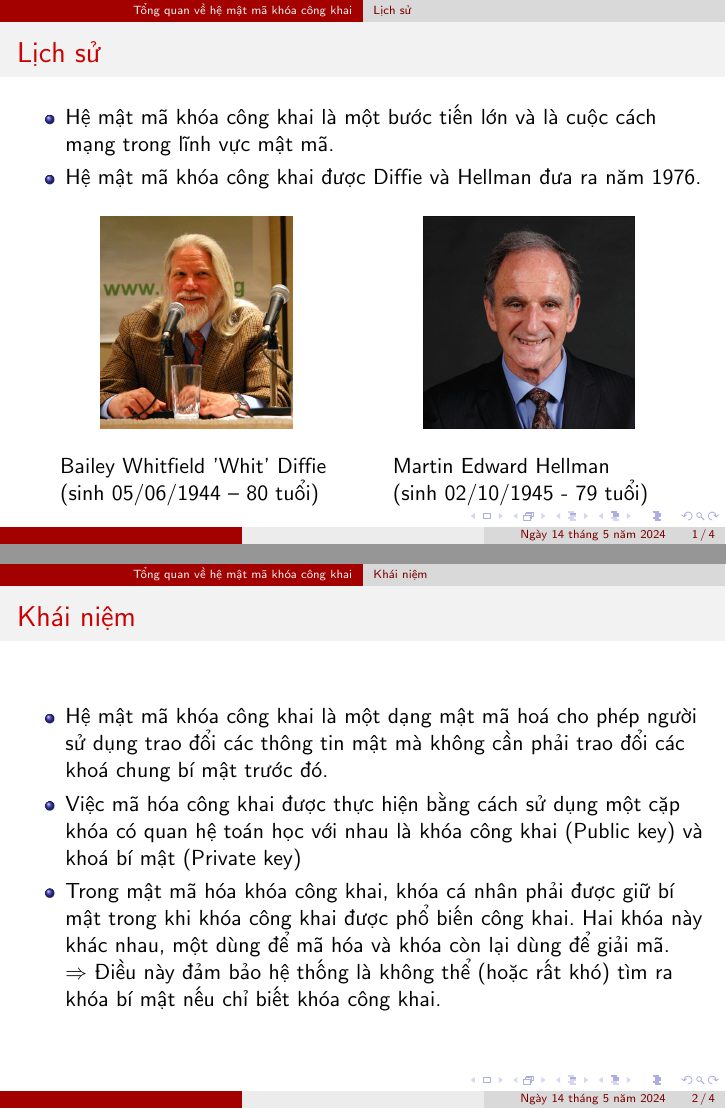
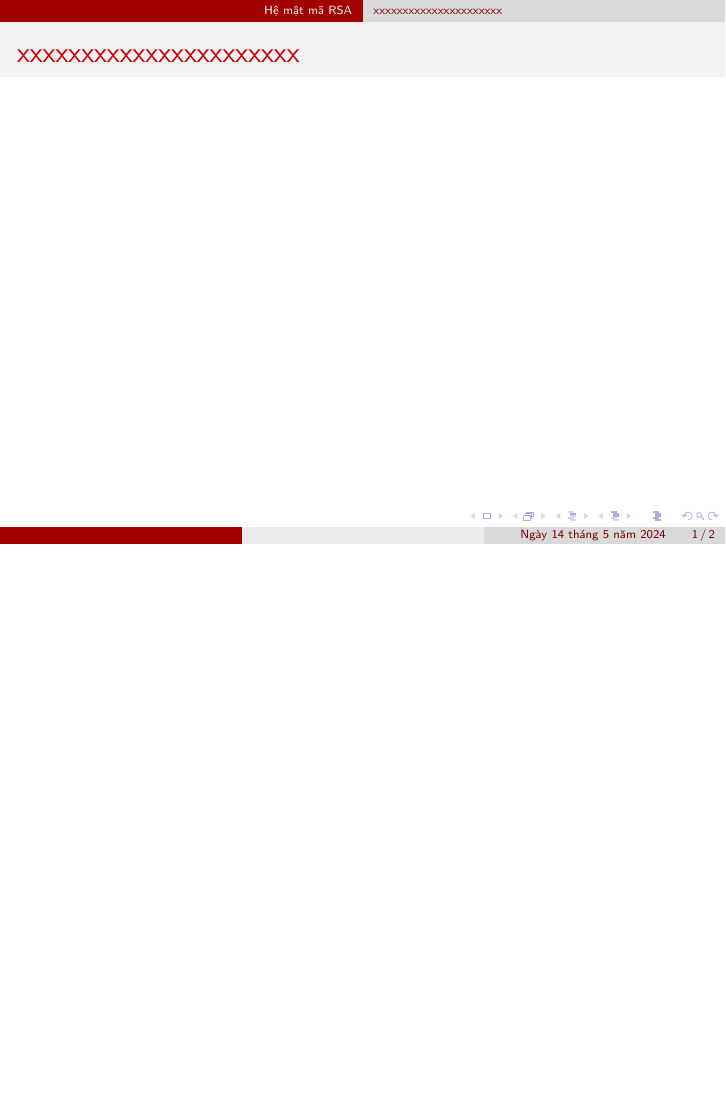
Before and after one commit to vuvannghia452002/CK_MatMa, LaTeX slides (contents/latex/main.tex): pages 1 and 2 of 4 before the commit and page 1 of 2 after it, the two joined at a grey line, the shorter picture padded with empty space. Compiled offline with pdfLaTeX.

Commit message:
update main.tex

```diff
--- a/contents/latex/main.tex
+++ b/contents/latex/main.tex
@@ -74,74 +74,71 @@
 %! %%%%%%%%%%%%%%%%%%%%%%%%%%%%%%%%%%%%%%%%%%%%%%%%%%%%%%
 %! %%%%%%%%%%%%%%%%%%%%%%%%%%%%%%%%%%%%%%%%%%%%%%%%%%%%%%
 %! %%%%%%%%%%%%%%%%%%%%%%%%%%%%%%%%%%%%%%%%%%%%%%%%%%%%%%
-\section{Tổng quan về hệ mật mã khóa công khai}
-\subsection{Lịch sử}
-\begin{frame}{Lịch sử}
+% \section{Tổng quan về hệ mật mã khóa công khai}
+% \subsection{Lịch sử}
+% \begin{frame}{Lịch sử}
 
-\begin{itemize}
-\item Hệ mật mã khóa công khai là một bước tiến lớn và là cuộc cách mạng trong lĩnh vực mật mã.
-\item Hệ mật mã khóa công khai được Diffie và Hellman đưa ra năm 1976.
-\end{itemize}
+% \begin{itemize}
+% \item Hệ mật mã khóa công khai là một bước tiến lớn và là cuộc cách mạng trong lĩnh vực mật mã
+% \item Hệ mật mã khóa công khai được Diffie và Hellman đưa ra năm 1976
+% \end{itemize}
 
-\begin{columns}
+% \begin{columns}
 
-\begin{column}{0.4\textwidth}
-\begin{figure}[H]
-\centering
-\includegraphics[scale = 0.4]{pictures/Bailey_Whitfield_Diffie.png}
-\end{figure}
-Bailey Whitfield 'Whit' Diffie\\ (sinh 05/06/1944 – 80 tuổi)
-\end{column}
+% \begin{column}{0.4\textwidth}
+% \begin{figure}[H]
+% \centering
+% \includegraphics[scale = 0.4]{pictures/Bailey_Whitfield_Diffie.png}
+% \end{figure}
+% Bailey Whitfield 'Whit' Diffie\\ (sinh 05/06/1944 – 80 tuổi)
+% \end{column}
 
-\begin{column}{0.4\textwidth}
-\begin{figure}[H]
-\centering
-\includegraphics[scale = 0.4]{pictures/Martin_Edward_Hellman.png}
-\end{figure}
-Martin Edward Hellman\\(sinh 02/10/1945 - 79 tuổi)
-\end{column}
+% \begin{column}{0.4\textwidth}
+% \begin{figure}[H]
+% \centering
+% \includegraphics[scale = 0.4]{pictures/Martin_Edward_Hellman.png}
+% \end{figure}
+% Martin Edward Hellman\\(sinh 02/10/1945 - 79 tuổi)
+% \end{column}
 
-\end{columns}
-\end{frame}
-%%%%%%%%%%%%%%%%%%%%%%%%%%%%%%%%%%%%%%%%%%%%%%%%%%%%%%%
-\subsection{Khái niệm}
-\begin{frame}{Khái niệm}
-
-\begin{itemize}
-\item Hệ mật mã khóa công khai là một dạng mật mã hoá cho phép người sử dụng trao đổi các thông tin mật mà không cần phải trao đổi các khoá chung bí mật trước đó.
-\item    Việc mã hóa công khai được thực hiện bằng cách sử dụng một cặp khóa có quan hệ toán học với nhau là khóa công khai     (Public key)    và khoá   bí mật  (Private key)
-\item    Trong mật mã hóa khóa công khai, khóa cá nhân phải được giữ bí mật trong khi khóa công khai được phổ biến công khai. Hai khóa này khác nhau, một dùng để mã hóa và khóa còn lại dùng để giải mã.
-
-
-$\Rightarrow$ Điều này đảm bảo   hệ thống là không thể  (hoặc rất khó)  tìm ra khóa bí mật nếu chỉ biết khóa công khai.
-\end{itemize}
-
-\end{frame}
+% \end{columns}
+% \end{frame}
 %%%%%%%%%%%%%%%%%%%%%%%%%%%%%%%%%%%%%%%%%%%%%%%%%%%%%%%
 % \subsection{Khái niệm}
 % \begin{frame}{Khái niệm}
 
 % \begin{itemize}
-% \item Hệ mật mã khóa công khai là một bước tiến lớn và là cuộc cách mạng trong lĩnh vực mật mã.
-% \item Hệ mật mã khóa công khai được Diffie và Hellman đưa ra năm 1976.
+% \item Hệ mật mã khóa công khai là một dạng mật mã hoá cho phép người sử dụng trao đổi các thông tin mật mà không cần phải trao đổi các khoá chung bí mật trước đó
+% \item    Việc mã hóa công khai được thực hiện bằng cách sử dụng một cặp khóa có quan hệ toán học với nhau là khóa công khai         và khoá   bí mật
+% \begin{itemize}
+%     \item  Khóa công khai:   được công khai phổ biến -     dùng để mã hóa
+%     \item  Khóa  bí mật:   được giữ bí mật -     dùng để giải mã
 % \end{itemize}
+% \end{itemize}
+
+% $\Rightarrow$ Điều này đảm bảo   hệ thống là không thể  (hoặc rất khó)  tìm ra khóa bí mật nếu chỉ biết khóa công khai
 
 % \end{frame}
 %%%%%%%%%%%%%%%%%%%%%%%%%%%%%%%%%%%%%%%%%%%%%%%%%%%%%%%
+% \subsection{Mô hình tổng quát}
+% \begin{frame}{Mô hình tổng quát}
+%     \begin{figure}[H]
+%         \centering
+%         \includegraphics[scale = 0.6]{pictures/mo_hinh_tong_quat.png}
+%     \end{figure}
+% \end{frame}
+%%%%%%%%%%%%%%%%%%%%%%%%%%%%%%%%%%%%%%%%%%%%%%%%%%%%%%%
 
-% <!-- Mô hình tổng quát -->
 
-% ![alt text](public.png)
 
-% <!-- hệ mật mã khóa công khai bao gồm: bản rõ, bản mã, mã hóa, giải mã, khóa công khai K+ và khóa bí mật K-. hệ mật mã khóa công khai là hệ mật mã bất đối xứng Vì mã hóa và giải mã sử dụng khóa khác nhau -->
 
-% <!-- Giới thiệu về hệ mật mã Rabin -->
 
 %! %%%%%%%%%%%%%%%%%%%%%%%%%%%%%%%%%%%%%%%%%%%%%%%%%%%%%%
 %! %%%%%%%%%%%%%%%%%%%%%%%%%%%%%%%%%%%%%%%%%%%%%%%%%%%%%%
 %! %%%%%%%%%%%%%%%%%%%%%%%%%%%%%%%%%%%%%%%%%%%%%%%%%%%%%%
 %! %%%%%%%%%%%%%%%%%%%%%%%%%%%%%%%%%%%%%%%%%%%%%%%%%%%%%%
 %! %%%%%%%%%%%%%%%%%%%%%%%%%%%%%%%%%%%%%%%%%%%%%%%%%%%%%%
+% <!-- Giới thiệu về hệ mật mã Rabin -->
 \section{Hệ mật mã RSA}
 \subsection{xxxxxxxxxxxxxxxxxxxxxx}
 \subsubsection{xxxxxxxxxxxxxxxxxxxxxx}
```
